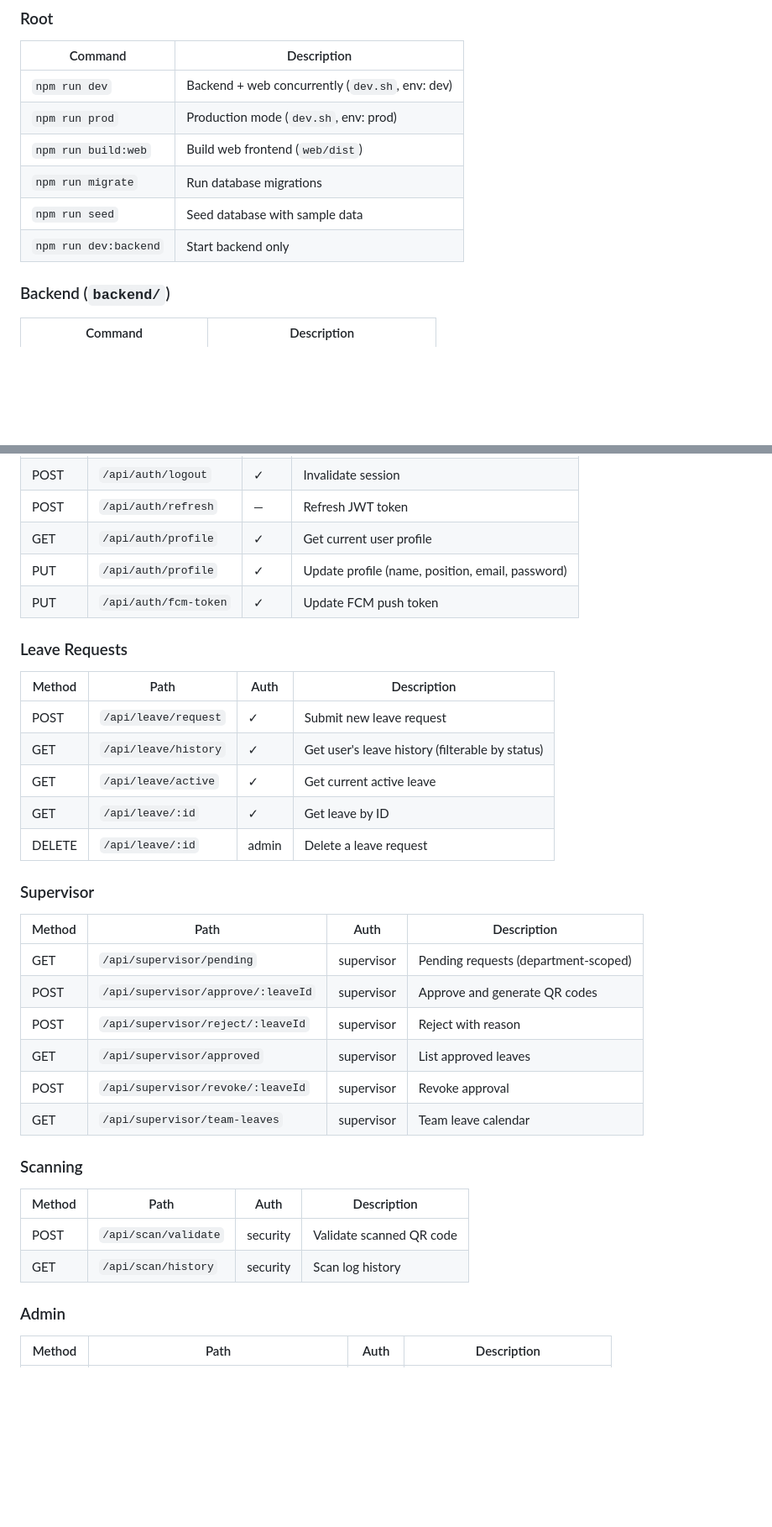
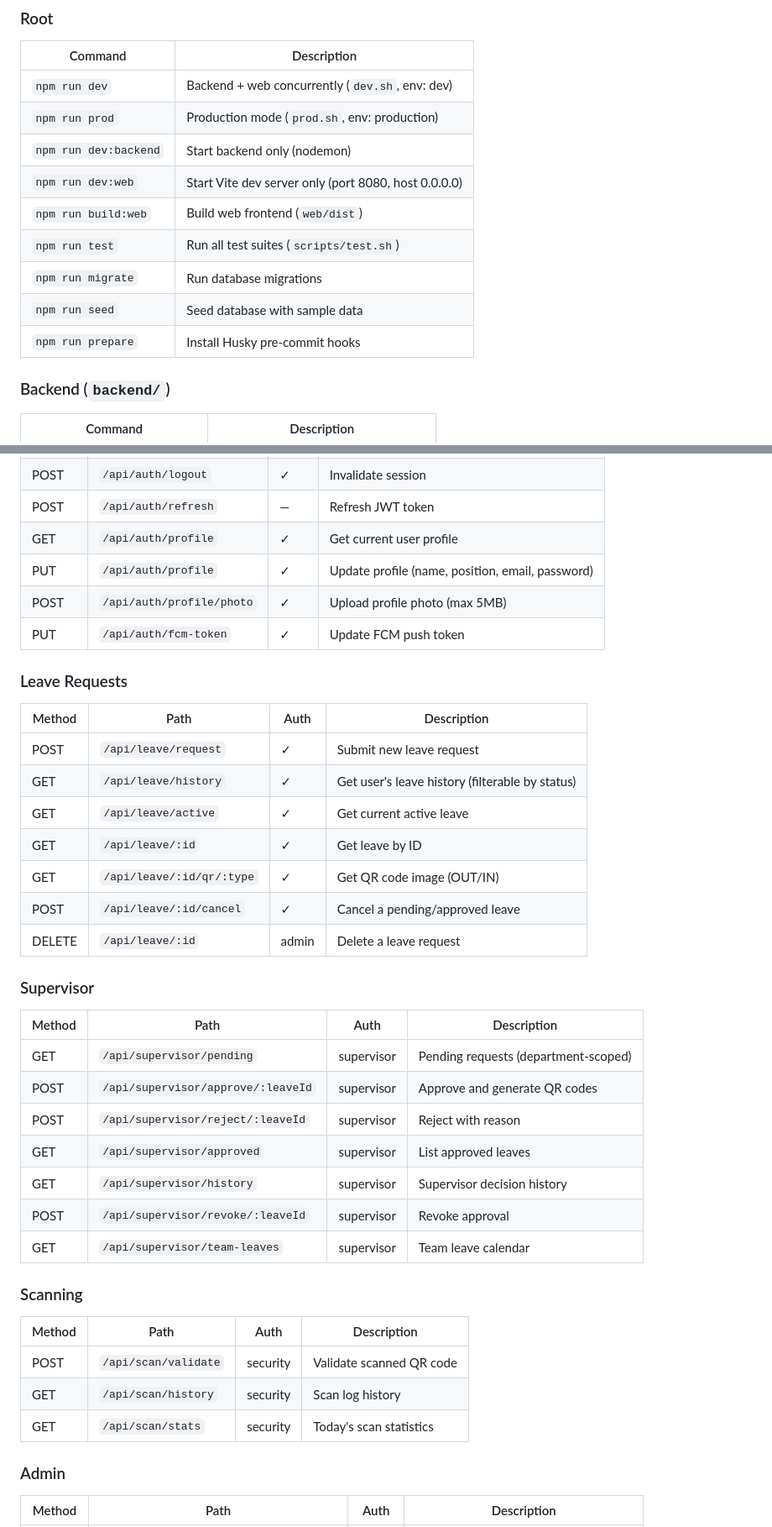
Before and after one commit to atnex00/Quickpass-QR, a Markdown page: README.md, 2 parts joined by grey strips. Shown at 84% size. Rendered like a GitHub page; blank space fills up the shorter version.

```diff
--- a/README.md
+++ b/README.md
@@ -514,11 +528,14 @@ Optional:
 | Command | Description |
 |---------|-------------|
 | `npm run dev` | Backend + web concurrently (`dev.sh`, env: dev) |
-| `npm run prod` | Production mode (`dev.sh`, env: prod) |
+| `npm run prod` | Production mode (`prod.sh`, env: production) |
+| `npm run dev:backend` | Start backend only (nodemon) |
+| `npm run dev:web` | Start Vite dev server only (port 8080, host 0.0.0.0) |
 | `npm run build:web` | Build web frontend (`web/dist`) |
+| `npm run test` | Run all test suites (`scripts/test.sh`) |
 | `npm run migrate` | Run database migrations |
 | `npm run seed` | Seed database with sample data |
-| `npm run dev:backend` | Start backend only |
+| `npm run prepare` | Install Husky pre-commit hooks |
 
 ### Backend (`backend/`)
 
@@ -773,6 +796,7 @@ Each OUT/IN QR can only be scanned once. The database enforces this with a uniqu
 | POST | `/api/auth/refresh` | — | Refresh JWT token |
 | GET | `/api/auth/profile` | ✓ | Get current user profile |
 | PUT | `/api/auth/profile` | ✓ | Update profile (name, position, email, password) |
+| POST | `/api/auth/profile/photo` | ✓ | Upload profile photo (max 5MB) |
 | PUT | `/api/auth/fcm-token` | ✓ | Update FCM push token |
 
 ### Leave Requests
@@ -783,6 +807,8 @@ Each OUT/IN QR can only be scanned once. The database enforces this with a uniqu
 | GET | `/api/leave/history` | ✓ | Get user's leave history (filterable by status) |
 | GET | `/api/leave/active` | ✓ | Get current active leave |
 | GET | `/api/leave/:id` | ✓ | Get leave by ID |
+| GET | `/api/leave/:id/qr/:type` | ✓ | Get QR code image (OUT/IN) |
+| POST | `/api/leave/:id/cancel` | ✓ | Cancel a pending/approved leave |
 | DELETE | `/api/leave/:id` | admin | Delete a leave request |
 
 ### Supervisor
@@ -793,6 +819,7 @@ Each OUT/IN QR can only be scanned once. The database enforces this with a uniqu
 | POST | `/api/supervisor/approve/:leaveId` | supervisor | Approve and generate QR codes |
 | POST | `/api/supervisor/reject/:leaveId` | supervisor | Reject with reason |
 | GET | `/api/supervisor/approved` | supervisor | List approved leaves |
+| GET | `/api/supervisor/history` | supervisor | Supervisor decision history |
 | POST | `/api/supervisor/revoke/:leaveId` | supervisor | Revoke approval |
 | GET | `/api/supervisor/team-leaves` | supervisor | Team leave calendar |
 
@@ -802,6 +829,7 @@ Each OUT/IN QR can only be scanned once. The database enforces this with a uniqu
 |--------|------|------|-------------|
 | POST | `/api/scan/validate` | security | Validate scanned QR code |
 | GET | `/api/scan/history` | security | Scan log history |
+| GET | `/api/scan/stats` | security | Today's scan statistics |
 
 ### Admin
 
```
Also changed, not shown: other parts of README.md (+43 -9 lines).
